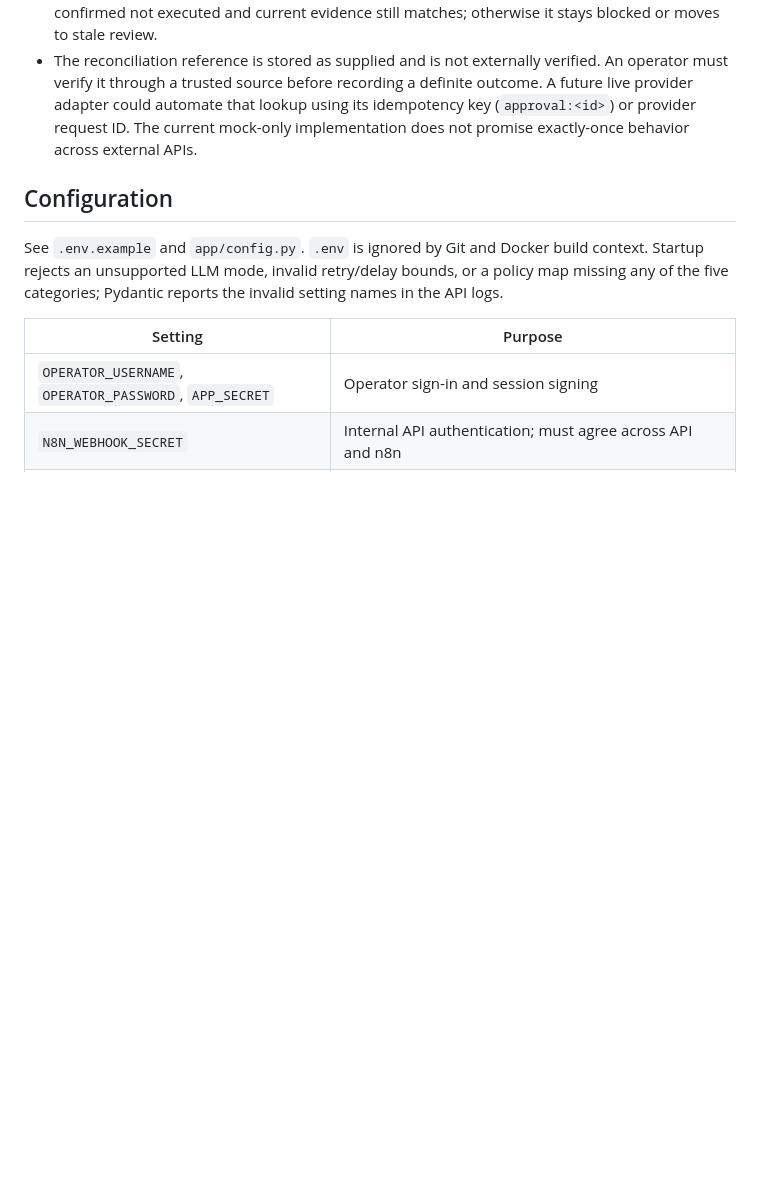
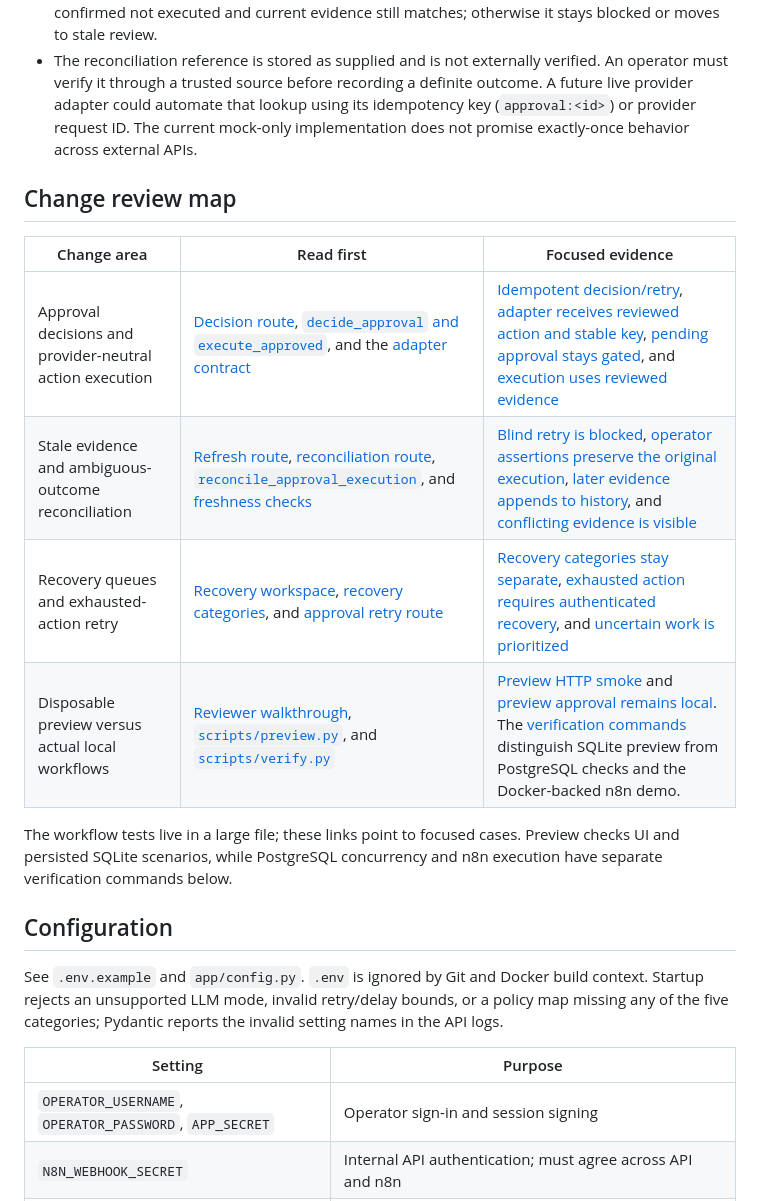
Before and after one commit to KhangTran69/popify, a Markdown page: README.md, the part around the change. Rendered like a GitHub page; blank space fills up the shorter version.

Commit message:
docs: map PoPify changes to focused tests

```diff
--- a/README.md
+++ b/README.md
@@ -181,6 +181,17 @@ No manual-time-saved or business-impact estimate is reported.
 - Exhausted items require operator requeue. Requeue retains attempt history; an exhausted action gets one additional recovery attempt. An ambiguous action has **no retry button**. An approval blocked by an earlier execution can be requeued only after the earlier outcome is explicitly confirmed not executed and current evidence still matches; otherwise it stays blocked or moves to stale review.
 - The reconciliation reference is stored as supplied and is not externally verified. An operator must verify it through a trusted source before recording a definite outcome. A future live provider adapter could automate that lookup using its idempotency key (`approval:<id>`) or provider request ID. The current mock-only implementation does not promise exactly-once behavior across external APIs.
 
+## Change review map
+
+| Change area | Read first | Focused evidence |
+|---|---|---|
+| Approval decisions and provider-neutral action execution | [Decision route](app/main.py#L1300), [`decide_approval` and `execute_approved`](app/services.py#L804), and the [adapter contract](app/action_provider.py#L24) | [Idempotent decision/retry](tests/test_workflows.py#L326), [adapter receives reviewed action and stable key](tests/test_workflows.py#L372), [pending approval stays gated](tests/test_workflows.py#L429), and [execution uses reviewed evidence](tests/test_workflows.py#L939) |
+| Stale evidence and ambiguous-outcome reconciliation | [Refresh route](app/main.py#L1331), [reconciliation route](app/main.py#L1357), [`reconcile_approval_execution`](app/services.py#L913), and [freshness checks](app/services.py#L547) | [Blind retry is blocked](tests/test_workflows.py#L630), [operator assertions preserve the original execution](tests/test_workflows.py#L658), [later evidence appends to history](tests/test_workflows.py#L2446), and [conflicting evidence is visible](tests/test_workflows.py#L2473) |
+| Recovery queues and exhausted-action retry | [Recovery workspace](app/main.py#L486), [recovery categories](app/recovery.py#L45), and [approval retry route](app/main.py#L1390) | [Recovery categories stay separate](tests/test_workflows.py#L1193), [exhausted action requires authenticated recovery](tests/test_workflows.py#L2021), and [uncertain work is prioritized](tests/test_workflows.py#L2185) |
+| Disposable preview versus actual local workflows | [Reviewer walkthrough](docs/REVIEWER_WALKTHROUGH.md), [`scripts/preview.py`](scripts/preview.py), and [`scripts/verify.py`](scripts/verify.py) | [Preview HTTP smoke](tests/test_preview_http.py#L15) and [preview approval remains local](tests/test_workflows.py#L1225). The [verification commands](README.md#verification) distinguish SQLite preview from PostgreSQL checks and the Docker-backed n8n demo. |
+
+The workflow tests live in a large file; these links point to focused cases. Preview checks UI and persisted SQLite scenarios, while PostgreSQL concurrency and n8n execution have separate verification commands below.
+
 ## Configuration
 
 See `.env.example` and `app/config.py`. `.env` is ignored by Git and Docker build context. Startup rejects an unsupported LLM mode, invalid retry/delay bounds, or a policy map missing any of the five categories; Pydantic reports the invalid setting names in the API logs.
```
